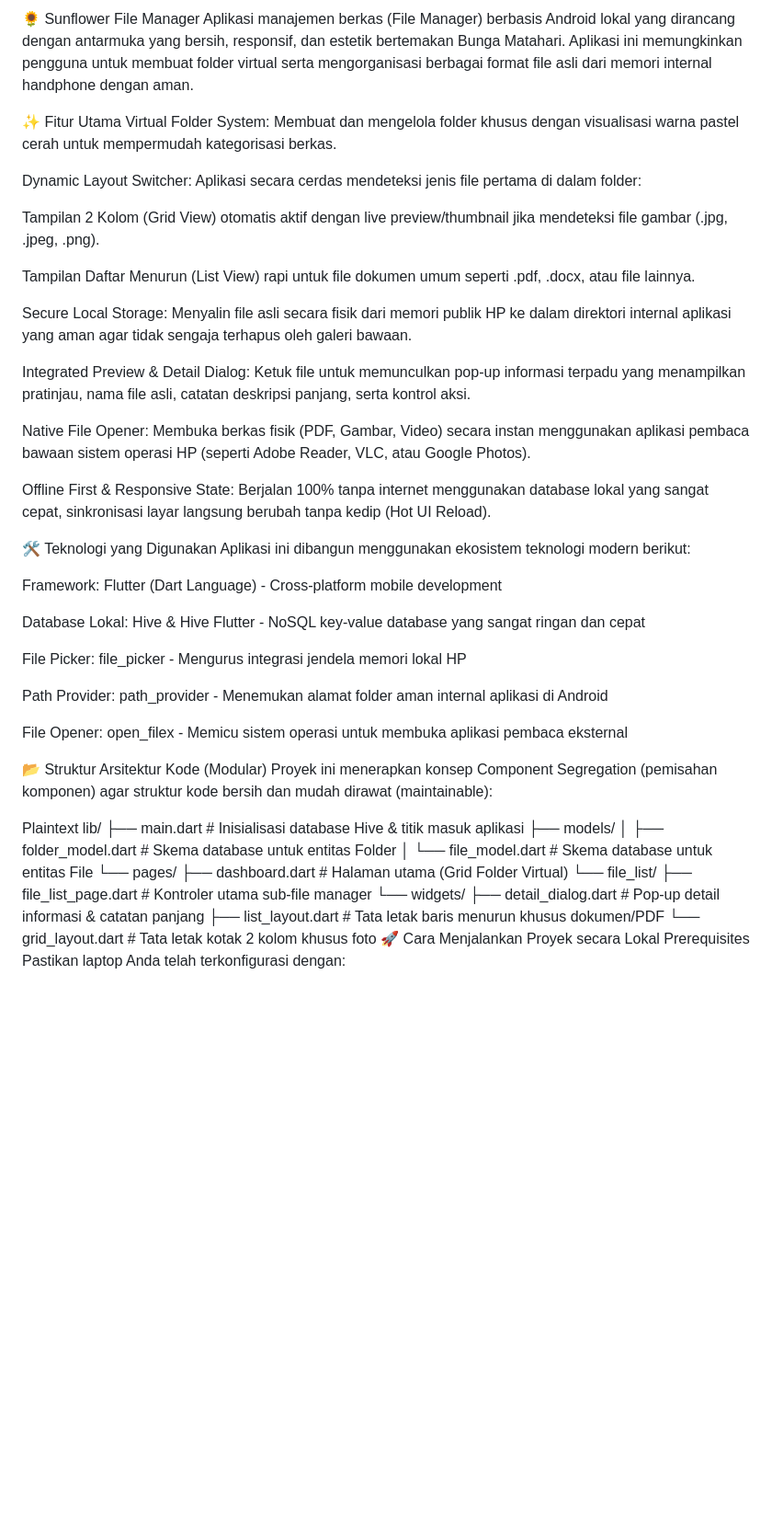
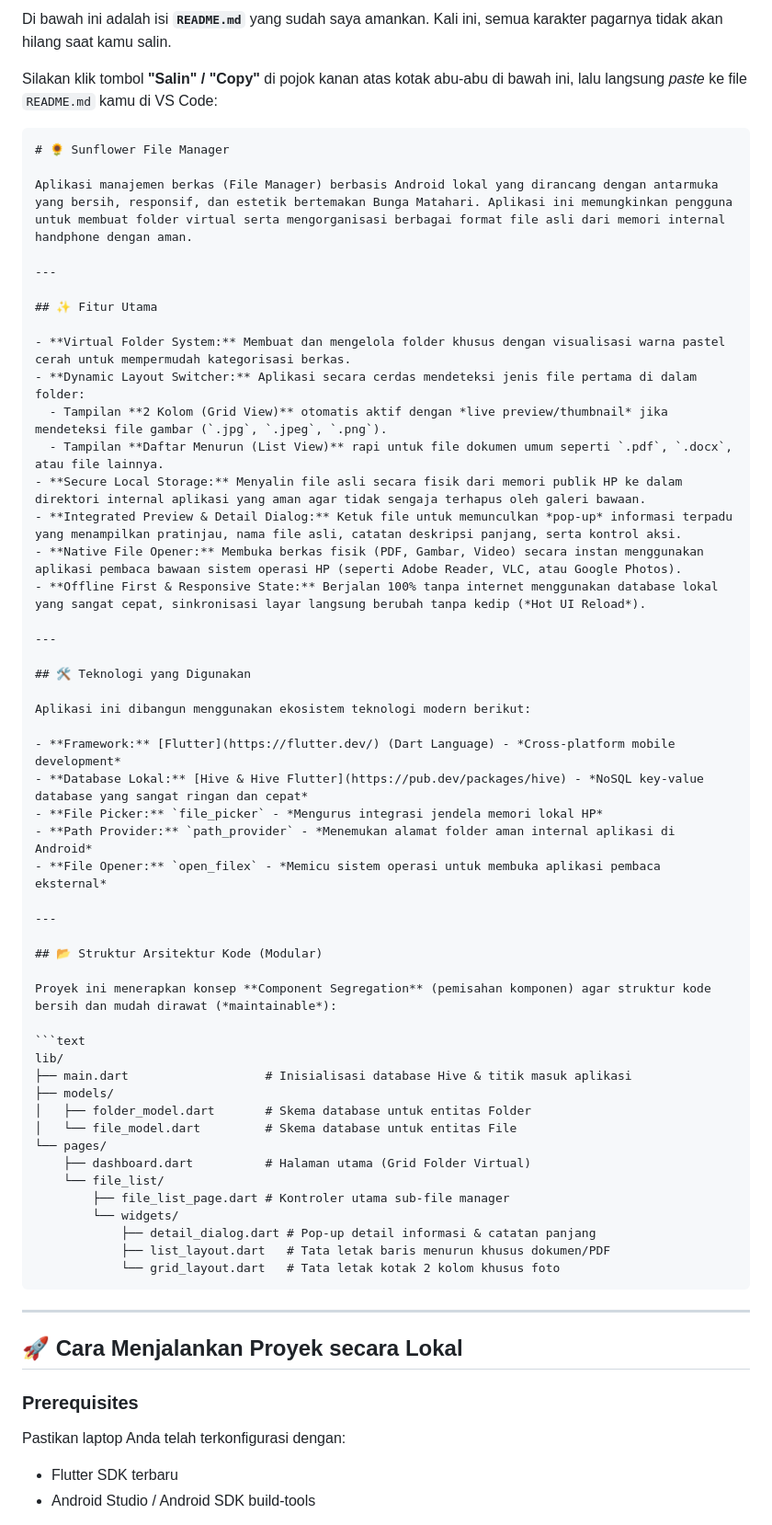
Before and after one commit to Adrian-Dika-Prasetya/sunflower_apk, a Markdown page: README.md, the part around one of its changes. Shown at 92% size. Drawn GitHub-style; blank space fills up the shorter version.

Commit message:
first readme

````diff
--- a/README.md
+++ b/README.md
@@ -1,40 +1,44 @@
-🌻 Sunflower File Manager
+Di bawah ini adalah isi **`README.md`** yang sudah saya amankan. Kali ini, semua karakter pagarnya tidak akan hilang saat kamu salin.
+
+Silakan klik tombol **"Salin" / "Copy"** di pojok kanan atas kotak abu-abu di bawah ini, lalu langsung *paste* ke file `README.md` kamu di VS Code:
+
+```text
+# 🌻 Sunflower File Manager
+
 Aplikasi manajemen berkas (File Manager) berbasis Android lokal yang dirancang dengan antarmuka yang bersih, responsif, dan estetik bertemakan Bunga Matahari. Aplikasi ini memungkinkan pengguna untuk membuat folder virtual serta mengorganisasi berbagai format file asli dari memori internal handphone dengan aman.
 
-✨ Fitur Utama
-Virtual Folder System: Membuat dan mengelola folder khusus dengan visualisasi warna pastel cerah untuk mempermudah kategorisasi berkas.
+---
 
-Dynamic Layout Switcher: Aplikasi secara cerdas mendeteksi jenis file pertama di dalam folder:
+## ✨ Fitur Utama
 
-Tampilan 2 Kolom (Grid View) otomatis aktif dengan live preview/thumbnail jika mendeteksi file gambar (.jpg, .jpeg, .png).
+- **Virtual Folder System:** Membuat dan mengelola folder khusus dengan visualisasi warna pastel cerah untuk mempermudah kategorisasi berkas.
+- **Dynamic Layout Switcher:** Aplikasi secara cerdas mendeteksi jenis file pertama di dalam folder:
+  - Tampilan **2 Kolom (Grid View)** otomatis aktif dengan *live preview/thumbnail* jika mendeteksi file gambar (`.jpg`, `.jpeg`, `.png`).
+  - Tampilan **Daftar Menurun (List View)** rapi untuk file dokumen umum seperti `.pdf`, `.docx`, atau file lainnya.
+- **Secure Local Storage:** Menyalin file asli secara fisik dari memori publik HP ke dalam direktori internal aplikasi yang aman agar tidak sengaja terhapus oleh galeri bawaan.
+- **Integrated Preview & Detail Dialog:** Ketuk file untuk memunculkan *pop-up* informasi terpadu yang menampilkan pratinjau, nama file asli, catatan deskripsi panjang, serta kontrol aksi.
+- **Native File Opener:** Membuka berkas fisik (PDF, Gambar, Video) secara instan menggunakan aplikasi pembaca bawaan sistem operasi HP (seperti Adobe Reader, VLC, atau Google Photos).
+- **Offline First & Responsive State:** Berjalan 100% tanpa internet menggunakan database lokal yang sangat cepat, sinkronisasi layar langsung berubah tanpa kedip (*Hot UI Reload*).
 
-Tampilan Daftar Menurun (List View) rapi untuk file dokumen umum seperti .pdf, .docx, atau file lainnya.
+---
 
-Secure Local Storage: Menyalin file asli secara fisik dari memori publik HP ke dalam direktori internal aplikasi yang aman agar tidak sengaja terhapus oleh galeri bawaan.
+## 🛠️ Teknologi yang Digunakan
 
-Integrated Preview & Detail Dialog: Ketuk file untuk memunculkan pop-up informasi terpadu yang menampilkan pratinjau, nama file asli, catatan deskripsi panjang, serta kontrol aksi.
-
-Native File Opener: Membuka berkas fisik (PDF, Gambar, Video) secara instan menggunakan aplikasi pembaca bawaan sistem operasi HP (seperti Adobe Reader, VLC, atau Google Photos).
-
-Offline First & Responsive State: Berjalan 100% tanpa internet menggunakan database lokal yang sangat cepat, sinkronisasi layar langsung berubah tanpa kedip (Hot UI Reload).
-
-🛠️ Teknologi yang Digunakan
 Aplikasi ini dibangun menggunakan ekosistem teknologi modern berikut:
 
-Framework: Flutter (Dart Language) - Cross-platform mobile development
+- **Framework:** [Flutter](https://flutter.dev/) (Dart Language) - *Cross-platform mobile development*
+- **Database Lokal:** [Hive & Hive Flutter](https://pub.dev/packages/hive) - *NoSQL key-value database yang sangat ringan dan cepat*
+- **File Picker:** `file_picker` - *Mengurus integrasi jendela memori lokal HP*
+- **Path Provider:** `path_provider` - *Menemukan alamat folder aman internal aplikasi di Android*
+- **File Opener:** `open_filex` - *Memicu sistem operasi untuk membuka aplikasi pembaca eksternal*
 
-Database Lokal: Hive & Hive Flutter - NoSQL key-value database yang sangat ringan dan cepat
+---
 
-File Picker: file_picker - Mengurus integrasi jendela memori lokal HP
+## 📂 Struktur Arsitektur Kode (Modular)
 
-Path Provider: path_provider - Menemukan alamat folder aman internal aplikasi di Android
+Proyek ini menerapkan konsep **Component Segregation** (pemisahan komponen) agar struktur kode bersih dan mudah dirawat (*maintainable*):
 
-File Opener: open_filex - Memicu sistem operasi untuk membuka aplikasi pembaca eksternal
-
-📂 Struktur Arsitektur Kode (Modular)
-Proyek ini menerapkan konsep Component Segregation (pemisahan komponen) agar struktur kode bersih dan mudah dirawat (maintainable):
-
-Plaintext
+```text
 lib/
 ├── main.dart                   # Inisialisasi database Hive & titik masuk aplikasi
 ├── models/
@@ -48,7 +52,14 @@ lib/
             ├── detail_dialog.dart # Pop-up detail informasi & catatan panjang
             ├── list_layout.dart   # Tata letak baris menurun khusus dokumen/PDF
             └── grid_layout.dart   # Tata letak kotak 2 kolom khusus foto
-🚀 Cara Menjalankan Proyek secara Lokal
-Prerequisites
+```
+
+---
+
+## 🚀 Cara Menjalankan Proyek secara Lokal
+
+### Prerequisites
 Pastikan laptop Anda telah terkonfigurasi dengan:
+- Flutter SDK terbaru
+- Android Studio / Android SDK build-tools
 
````
Also changed, not shown: other parts of README.md (+23 -25 lines).
